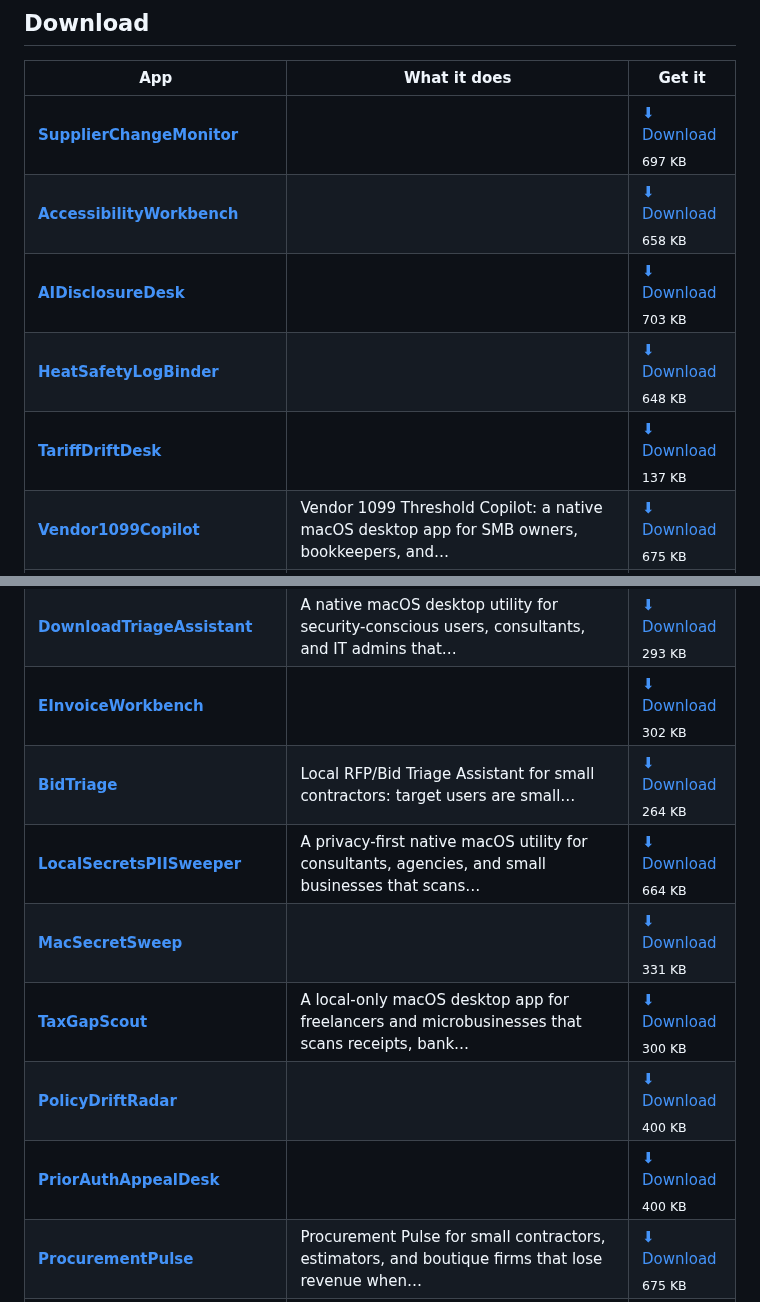
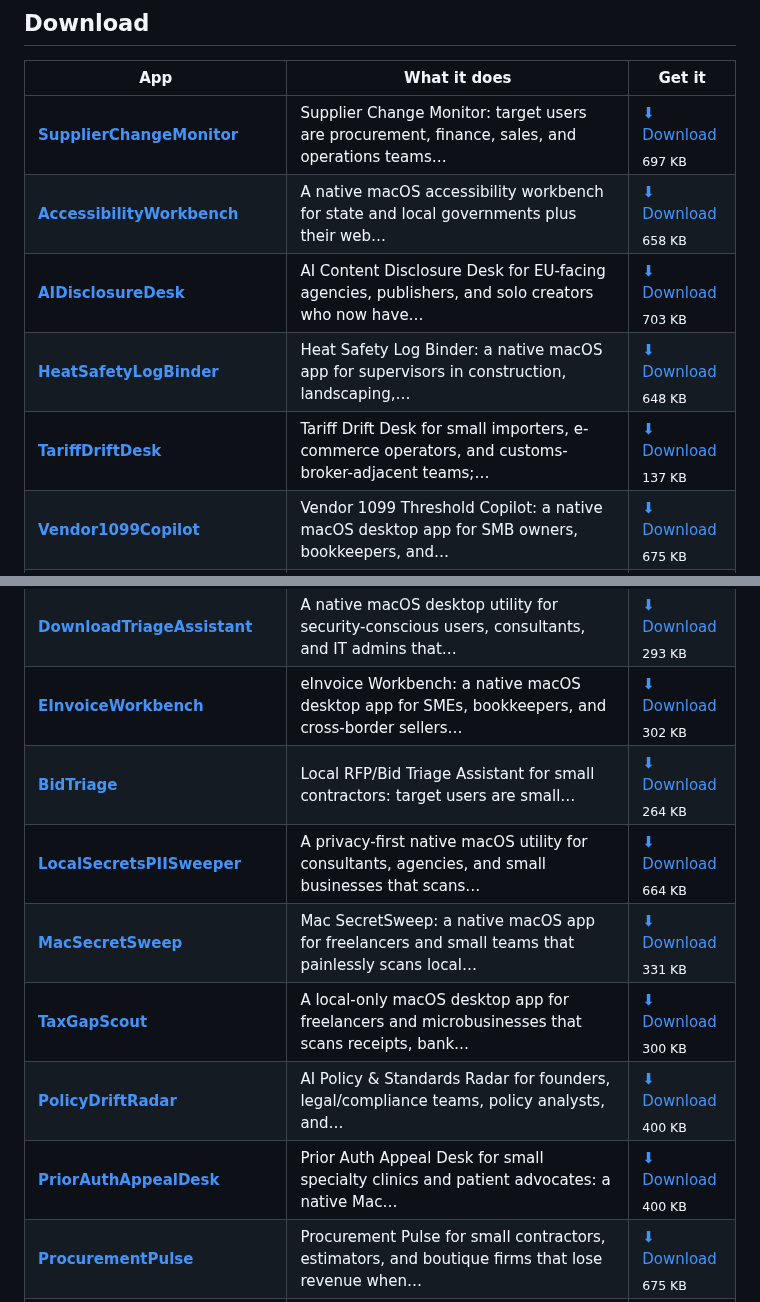
Before and after one commit to kdylan1010-alt/venture-studio-portfolio, a Markdown page: README.md, 2 parts joined by grey strips. Rendered like a GitHub page.

Commit message:
Update landing page

```diff
--- a/README.md
+++ b/README.md
@@ -19,23 +19,23 @@ human in the loop. These are the results. All free, no signup, no tracking.
 
 | App | What it does | Get it |
 |---|---|---|
-| **[SupplierChangeMonitor](https://kdylan1010-alt.github.io/venture-studio-portfolio/v/supplier-change-monitor.html)** |  | [⬇ Download](https://github.com/kdylan1010-alt/venture-studio-portfolio/releases/download/supplier-change-monitor/SupplierChangeMonitor.dmg) <br><sub>697 KB</sub> |
-| **[AccessibilityWorkbench](https://kdylan1010-alt.github.io/venture-studio-portfolio/v/ada-accessibility-workbench.html)** |  | [⬇ Download](https://github.com/kdylan1010-alt/venture-studio-portfolio/releases/download/ada-accessibility-workbench/AccessibilityWorkbench.dmg) <br><sub>658 KB</sub> |
-| **[AIDisclosureDesk](https://kdylan1010-alt.github.io/venture-studio-portfolio/v/ai-disclosure-desk.html)** |  | [⬇ Download](https://github.com/kdylan1010-alt/venture-studio-portfolio/releases/download/ai-disclosure-desk/AIDisclosureDesk.dmg) <br><sub>703 KB</sub> |
-| **[HeatSafetyLogBinder](https://kdylan1010-alt.github.io/venture-studio-portfolio/v/heat-safety-log-binder.html)** |  | [⬇ Download](https://github.com/kdylan1010-alt/venture-studio-portfolio/releases/download/heat-safety-log-binder/HeatSafetyLogBinder.dmg) <br><sub>648 KB</sub> |
-| **[TariffDriftDesk](https://kdylan1010-alt.github.io/venture-studio-portfolio/v/tariff-drift-desk.html)** |  | [⬇ Download](https://github.com/kdylan1010-alt/venture-studio-portfolio/releases/download/tariff-drift-desk/TariffDriftDesk.dmg) <br><sub>137 KB</sub> |
+| **[SupplierChangeMonitor](https://kdylan1010-alt.github.io/venture-studio-portfolio/v/supplier-change-monitor.html)** | Supplier Change Monitor: target users are procurement, finance, sales, and operations teams… | [⬇ Download](https://github.com/kdylan1010-alt/venture-studio-portfolio/releases/download/supplier-change-monitor/SupplierChangeMonitor.dmg) <br><sub>697 KB</sub> |
+| **[AccessibilityWorkbench](https://kdylan1010-alt.github.io/venture-studio-portfolio/v/ada-accessibility-workbench.html)** | A native macOS accessibility workbench for state and local governments plus their web… | [⬇ Download](https://github.com/kdylan1010-alt/venture-studio-portfolio/releases/download/ada-accessibility-workbench/AccessibilityWorkbench.dmg) <br><sub>658 KB</sub> |
+| **[AIDisclosureDesk](https://kdylan1010-alt.github.io/venture-studio-portfolio/v/ai-disclosure-desk.html)** | AI Content Disclosure Desk for EU-facing agencies, publishers, and solo creators who now have… | [⬇ Download](https://github.com/kdylan1010-alt/venture-studio-portfolio/releases/download/ai-disclosure-desk/AIDisclosureDesk.dmg) <br><sub>703 KB</sub> |
+| **[HeatSafetyLogBinder](https://kdylan1010-alt.github.io/venture-studio-portfolio/v/heat-safety-log-binder.html)** | Heat Safety Log Binder: a native macOS app for supervisors in construction, landscaping,… | [⬇ Download](https://github.com/kdylan1010-alt/venture-studio-portfolio/releases/download/heat-safety-log-binder/HeatSafetyLogBinder.dmg) <br><sub>648 KB</sub> |
+| **[TariffDriftDesk](https://kdylan1010-alt.github.io/venture-studio-portfolio/v/tariff-drift-desk.html)** | Tariff Drift Desk for small importers, e-commerce operators, and customs-broker-adjacent teams;… | [⬇ Download](https://github.com/kdylan1010-alt/venture-studio-portfolio/releases/download/tariff-drift-desk/TariffDriftDesk.dmg) <br><sub>137 KB</sub> |
 | **[Vendor1099Copilot](https://kdylan1010-alt.github.io/venture-studio-portfolio/v/vendor-1099-copilot.html)** | Vendor 1099 Threshold Copilot: a native macOS desktop app for SMB owners, bookkeepers, and… | [⬇ Download](https://github.com/kdylan1010-alt/venture-studio-portfolio/releases/download/vendor-1099-copilot/Vendor1099Copilot.dmg) <br><sub>675 KB</sub> |
 | **[EvidencePack](https://kdylan1010-alt.github.io/venture-studio-portfolio/v/accessibility-evidence-pack.html)** | Accessibility Evidence Pack for SaaS teams, agencies, and digital product owners shipping into… | [⬇ Download](https://github.com/kdylan1010-alt/venture-studio-portfolio/releases/download/accessibility-evidence-pack/EvidencePack.dmg) <br><sub>692 KB</sub> |
 | **[AirgapRedactionWorkbench](https://kdylan1010-alt.github.io/venture-studio-portfolio/v/airgap-redaction-workbench.html)** | Air-gapped Redaction Workbench: target users are law firms, compliance teams, journalists, and… | [⬇ Download](https://github.com/kdylan1010-alt/venture-studio-portfolio/releases/download/airgap-redaction-workbench/AirgapRedactionWorkbench.dmg) <br><sub>302 KB</sub> |
 | **[ContractDriftFinder](https://kdylan1010-alt.github.io/venture-studio-portfolio/v/contract-drift-finder.html)** | A native macOS app for SMB owners, ops managers, and freelancers that opens PDFs locally,… | [⬇ Download](https://github.com/kdylan1010-alt/venture-studio-portfolio/releases/download/contract-drift-finder/ContractDriftFinder.dmg) <br><sub>309 KB</sub> |
 | **[DownloadTriageAssistant](https://kdylan1010-alt.github.io/venture-studio-portfolio/v/download-triage-assistant.html)** | A native macOS desktop utility for security-conscious users, consultants, and IT admins that… | [⬇ Download](https://github.com/kdylan1010-alt/venture-studio-portfolio/releases/download/download-triage-assistant/DownloadTriageAssistant.dmg) <br><sub>293 KB</sub> |
-| **[EInvoiceWorkbench](https://kdylan1010-alt.github.io/venture-studio-portfolio/v/einvoice-workbench.html)** |  | [⬇ Download](https://github.com/kdylan1010-alt/venture-studio-portfolio/releases/download/einvoice-workbench/EInvoiceWorkbench.dmg) <br><sub>302 KB</sub> |
+| **[EInvoiceWorkbench](https://kdylan1010-alt.github.io/venture-studio-portfolio/v/einvoice-workbench.html)** | eInvoice Workbench: a native macOS desktop app for SMEs, bookkeepers, and cross-border sellers… | [⬇ Download](https://github.com/kdylan1010-alt/venture-studio-portfolio/releases/download/einvoice-workbench/EInvoiceWorkbench.dmg) <br><sub>302 KB</sub> |
 | **[BidTriage](https://kdylan1010-alt.github.io/venture-studio-portfolio/v/local-rfp-triage.html)** | Local RFP/Bid Triage Assistant for small contractors: target users are small… | [⬇ Download](https://github.com/kdylan1010-alt/venture-studio-portfolio/releases/download/local-rfp-triage/BidTriage.dmg) <br><sub>264 KB</sub> |
 | **[LocalSecretsPIISweeper](https://kdylan1010-alt.github.io/venture-studio-portfolio/v/local-secrets-pii-sweeper.html)** | A privacy-first native macOS utility for consultants, agencies, and small businesses that scans… | [⬇ Download](https://github.com/kdylan1010-alt/venture-studio-portfolio/releases/download/local-secrets-pii-sweeper/LocalSecretsPIISweeper.dmg) <br><sub>664 KB</sub> |
-| **[MacSecretSweep](https://kdylan1010-alt.github.io/venture-studio-portfolio/v/mac-secret-sweep.html)** |  | [⬇ Download](https://github.com/kdylan1010-alt/venture-studio-portfolio/releases/download/mac-secret-sweep/MacSecretSweep.dmg) <br><sub>331 KB</sub> |
+| **[MacSecretSweep](https://kdylan1010-alt.github.io/venture-studio-portfolio/v/mac-secret-sweep.html)** | Mac SecretSweep: a native macOS app for freelancers and small teams that painlessly scans local… | [⬇ Download](https://github.com/kdylan1010-alt/venture-studio-portfolio/releases/download/mac-secret-sweep/MacSecretSweep.dmg) <br><sub>331 KB</sub> |
 | **[TaxGapScout](https://kdylan1010-alt.github.io/venture-studio-portfolio/v/offline-tax-gap-scanner.html)** | A local-only macOS desktop app for freelancers and microbusinesses that scans receipts, bank… | [⬇ Download](https://github.com/kdylan1010-alt/venture-studio-portfolio/releases/download/offline-tax-gap-scanner/TaxGapScout.dmg) <br><sub>300 KB</sub> |
-| **[PolicyDriftRadar](https://kdylan1010-alt.github.io/venture-studio-portfolio/v/policy-drift-radar.html)** |  | [⬇ Download](https://github.com/kdylan1010-alt/venture-studio-portfolio/releases/download/policy-drift-radar/PolicyDriftRadar.dmg) <br><sub>400 KB</sub> |
-| **[PriorAuthAppealDesk](https://kdylan1010-alt.github.io/venture-studio-portfolio/v/prior-auth-appeal-desk.html)** |  | [⬇ Download](https://github.com/kdylan1010-alt/venture-studio-portfolio/releases/download/prior-auth-appeal-desk/PriorAuthAppealDesk.dmg) <br><sub>400 KB</sub> |
+| **[PolicyDriftRadar](https://kdylan1010-alt.github.io/venture-studio-portfolio/v/policy-drift-radar.html)** | AI Policy & Standards Radar for founders, legal/compliance teams, policy analysts, and… | [⬇ Download](https://github.com/kdylan1010-alt/venture-studio-portfolio/releases/download/policy-drift-radar/PolicyDriftRadar.dmg) <br><sub>400 KB</sub> |
+| **[PriorAuthAppealDesk](https://kdylan1010-alt.github.io/venture-studio-portfolio/v/prior-auth-appeal-desk.html)** | Prior Auth Appeal Desk for small specialty clinics and patient advocates: a native Mac… | [⬇ Download](https://github.com/kdylan1010-alt/venture-studio-portfolio/releases/download/prior-auth-appeal-desk/PriorAuthAppealDesk.dmg) <br><sub>400 KB</sub> |
 | **[ProcurementPulse](https://kdylan1010-alt.github.io/venture-studio-portfolio/v/procurement-pulse-desktop.html)** | Procurement Pulse for small contractors, estimators, and boutique firms that lose revenue when… | [⬇ Download](https://github.com/kdylan1010-alt/venture-studio-portfolio/releases/download/procurement-pulse-desktop/ProcurementPulse.dmg) <br><sub>675 KB</sub> |
 | **[ReceiptSentinel](https://kdylan1010-alt.github.io/venture-studio-portfolio/v/receipt-sentinel.html)** | Receipt Sentinel: a native macOS app for freelancers, contractors, and very small businesses… | [⬇ Download](https://github.com/kdylan1010-alt/venture-studio-portfolio/releases/download/receipt-sentinel/ReceiptSentinel.dmg) <br><sub>322 KB</sub> |
 | **[DepositPacket](https://kdylan1010-alt.github.io/venture-studio-portfolio/v/tenant-deposit-dispute-packet.html)** | A local macOS app for renters moving out that turns move-in photos, receipts, inspection notes,… | [⬇ Download](https://github.com/kdylan1010-alt/venture-studio-portfolio/releases/download/tenant-deposit-dispute-packet/DepositPacket.dmg) <br><sub>299 KB</sub> |
```
